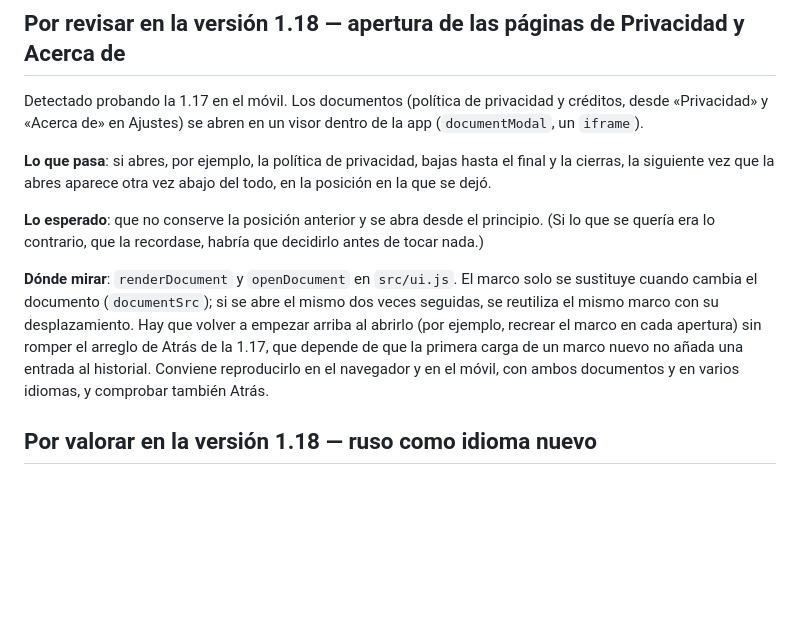
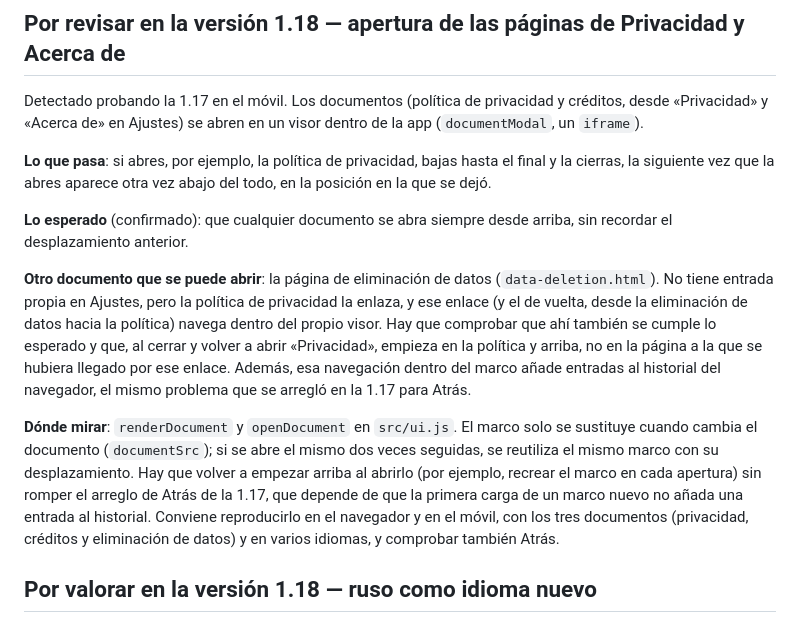
Before and after one commit to jabibi/gymroul, a Markdown page: ROADMAP.md, the part around the change. GitHub-like rendering; blank space fills up the shorter version.

Commit message:
[IMP] ROADMAP: cualquier documento del visor se abre desde arriba, también el de eliminación de datos

```diff
--- a/ROADMAP.md
+++ b/ROADMAP.md
@@ -82,9 +82,11 @@ Detectado probando la 1.17 en el móvil. Los documentos (política de privacidad
 
 **Lo que pasa**: si abres, por ejemplo, la política de privacidad, bajas hasta el final y la cierras, la siguiente vez que la abres aparece otra vez abajo del todo, en la posición en la que se dejó.
 
-**Lo esperado**: que no conserve la posición anterior y se abra desde el principio. (Si lo que se quería era lo contrario, que la recordase, habría que decidirlo antes de tocar nada.)
+**Lo esperado** (confirmado): que cualquier documento se abra siempre desde arriba, sin recordar el desplazamiento anterior.
 
-**Dónde mirar**: `renderDocument` y `openDocument` en `src/ui.js`. El marco solo se sustituye cuando cambia el documento (`documentSrc`); si se abre el mismo dos veces seguidas, se reutiliza el mismo marco con su desplazamiento. Hay que volver a empezar arriba al abrirlo (por ejemplo, recrear el marco en cada apertura) sin romper el arreglo de Atrás de la 1.17, que depende de que la primera carga de un marco nuevo no añada una entrada al historial. Conviene reproducirlo en el navegador y en el móvil, con ambos documentos y en varios idiomas, y comprobar también Atrás.
+**Otro documento que se puede abrir**: la página de eliminación de datos (`data-deletion.html`). No tiene entrada propia en Ajustes, pero la política de privacidad la enlaza, y ese enlace (y el de vuelta, desde la eliminación de datos hacia la política) navega dentro del propio visor. Hay que comprobar que ahí también se cumple lo esperado y que, al cerrar y volver a abrir «Privacidad», empieza en la política y arriba, no en la página a la que se hubiera llegado por ese enlace. Además, esa navegación dentro del marco añade entradas al historial del navegador, el mismo problema que se arregló en la 1.17 para Atrás.
+
+**Dónde mirar**: `renderDocument` y `openDocument` en `src/ui.js`. El marco solo se sustituye cuando cambia el documento (`documentSrc`); si se abre el mismo dos veces seguidas, se reutiliza el mismo marco con su desplazamiento. Hay que volver a empezar arriba al abrirlo (por ejemplo, recrear el marco en cada apertura) sin romper el arreglo de Atrás de la 1.17, que depende de que la primera carga de un marco nuevo no añada una entrada al historial. Conviene reproducirlo en el navegador y en el móvil, con los tres documentos (privacidad, créditos y eliminación de datos) y en varios idiomas, y comprobar también Atrás.
 
 ## Por valorar en la versión 1.18 — ruso como idioma nuevo
 
```
